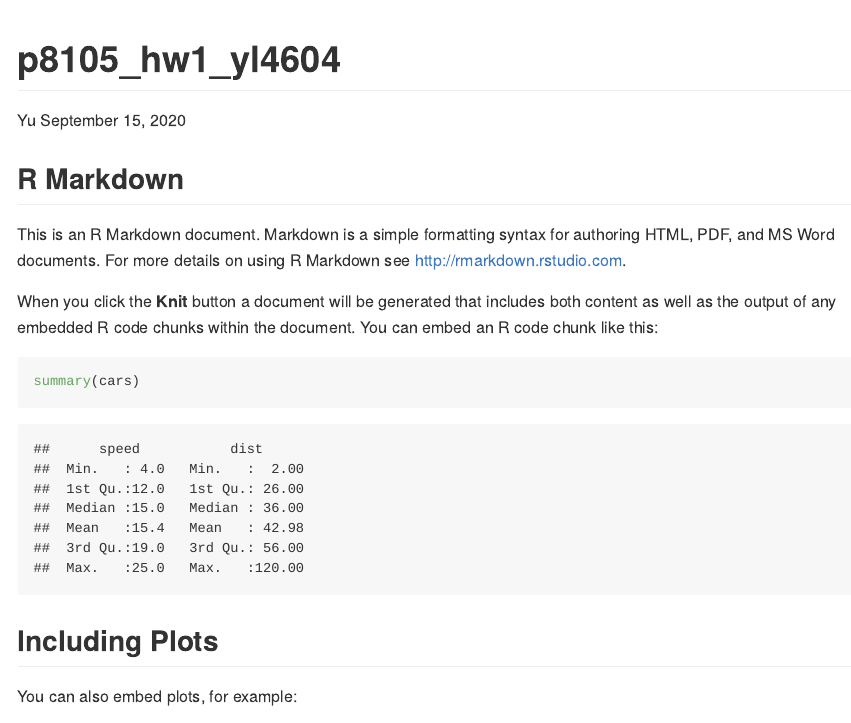
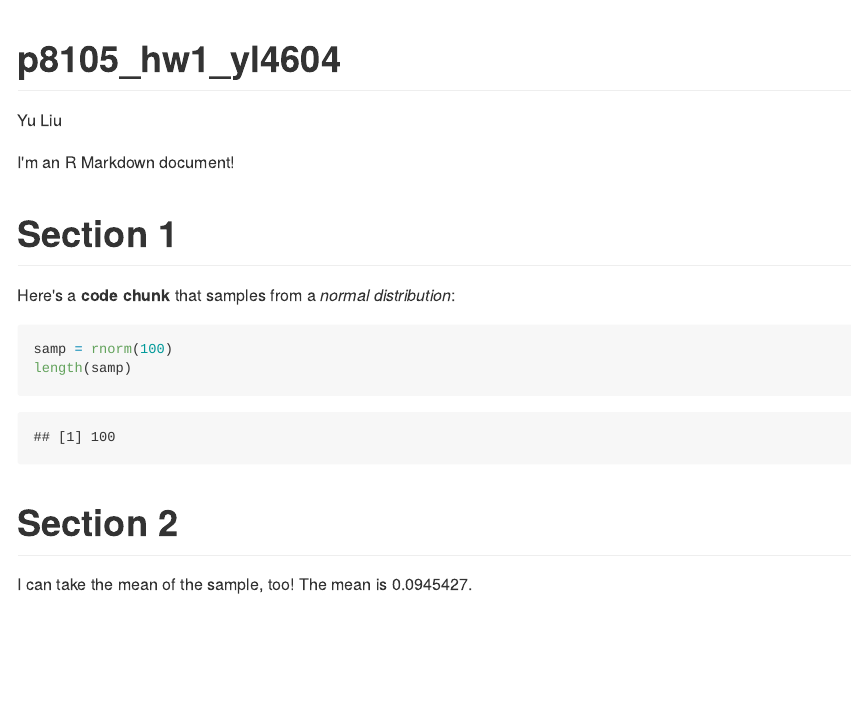
Before and after one commit to yuliu426/p8105_hw1_yl4604, an R Markdown document (p8105_hw1_yl4604.Rmd): the page in a window 1100 px wide, from its top. The pictures show the output file p8105_hw1_yl4604.md that the author committed with the source, drawn offline in the style of GitHub.

Commit message:
instead of create the previous Rmd file, I downloaded a Rmd template from p8105.com. I deleted the previous Rmd file. Then I renamed the template and modified the info

````diff
--- a/p8105_hw1_yl4604.Rmd
+++ b/p8105_hw1_yl4604.Rmd
@@ -1,24 +1,22 @@
 ---
 title: "p8105_hw1_yl4604"
-author: "Yu"
-date: "September 15, 2020"
+author: Yu Liu
 output: github_document
 ---
 
-```{r setup, include=FALSE}
-knitr::opts_chunk$set(echo = TRUE)
+I'm an R Markdown document!
+
+# Section 1
+
+Here's a **code chunk** that samples from
+a _normal distribution_:
+
+```{r}
+samp = rnorm(100)
+length(samp)
 ```
 
-## R Markdown
+# Section 2
 
-This is an R Markdown document. Markdown is a simple formatting syntax for authoring HTML, PDF, and MS Word documents. For more details on using R Markdown see <http://rmarkdown.rstudio.com>.
-
-When you click the **Knit** button a document will be generated that includes both content as well as the output of any embedded R code chunks within the document. You can embed an R code chunk like this:
-
-```{r cars}
-summary(cars)
-```
-
-## Including Plots
-
-You can also embed plots, for example:
+I can take the mean of the sample, too!
+The mean is `r mean(samp)`.
````
Also changed, not shown: p8105_hw1_yl4604.md, p8105_hw1_yl4604.Rmd (6 more changed lines), 1 other file.
